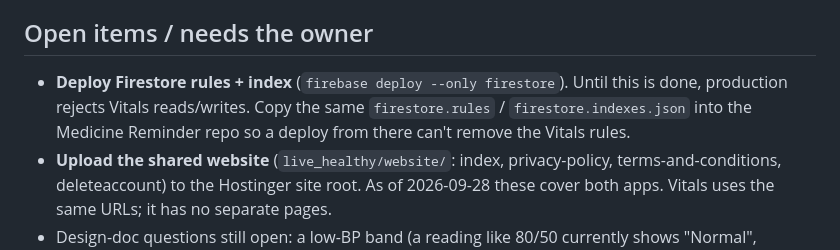
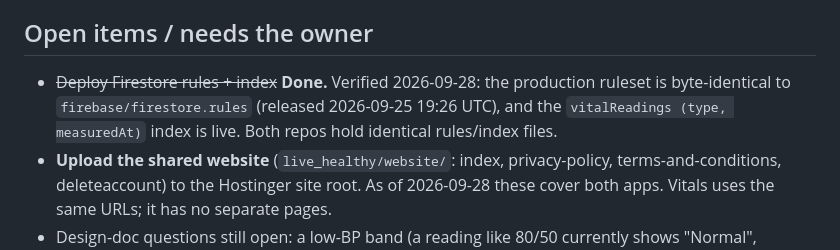
Before and after one commit to AwaizFatima08/vitals, a Markdown page: docs/prelaunch_review.md, the part around the change. Rendered like a GitHub page.

Commit message:
docs: production Firestore rules and index verified deployed
Co-Authored-By: Claude Opus 5.5 <noreply@anthropic.com>

```diff
--- a/docs/prelaunch_review.md
+++ b/docs/prelaunch_review.md
@@ -67,10 +67,9 @@ Real-font layout assertions for these now run in the on-device test.
   Firestore persists them locally and syncs later.
 
 ## Open items / needs the owner
-- **Deploy Firestore rules + index** (`firebase deploy --only firestore`). Until this is done,
-  production rejects Vitals reads/writes. Copy the same `firestore.rules` /
-  `firestore.indexes.json` into the Medicine Reminder repo so a deploy from there can't
-  remove the Vitals rules.
+- ~~Deploy Firestore rules + index~~ **Done.** Verified 2026-09-28: the production ruleset is
+  byte-identical to `firebase/firestore.rules` (released 2026-09-25 19:26 UTC), and the
+  `vitalReadings (type, measuredAt)` index is live. Both repos hold identical rules/index files.
 - **Upload the shared website** (`live_healthy/website/`: index, privacy-policy,
   terms-and-conditions, deleteaccount) to the Hostinger site root. As of 2026-09-28 these cover
   both apps. Vitals uses the same URLs; it has no separate pages.
```
